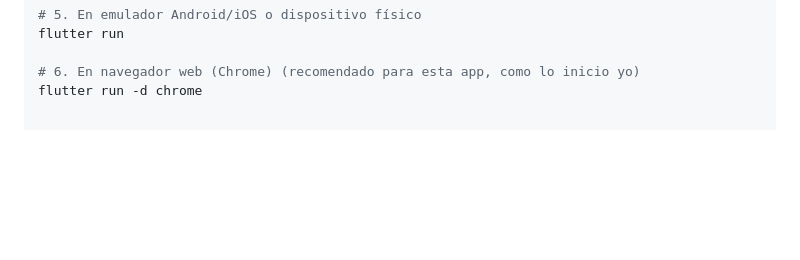
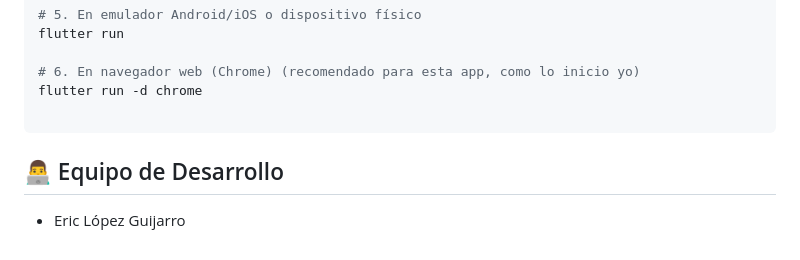
Before and after one commit to karsev/CookEasyDefinitivo, a Markdown page: README.md, the part around the change. Drawn GitHub-style; blank space fills up the shorter version.

````diff
--- a/README.md
+++ b/README.md
@@ -79,3 +79,8 @@ flutter run
 
 # 6. En navegador web (Chrome) (recomendado para esta app, como lo inicio yo)
 flutter run -d chrome
+
+```
+## 👨‍💻 Equipo de Desarrollo
+
+- Eric López Guijarro
````
